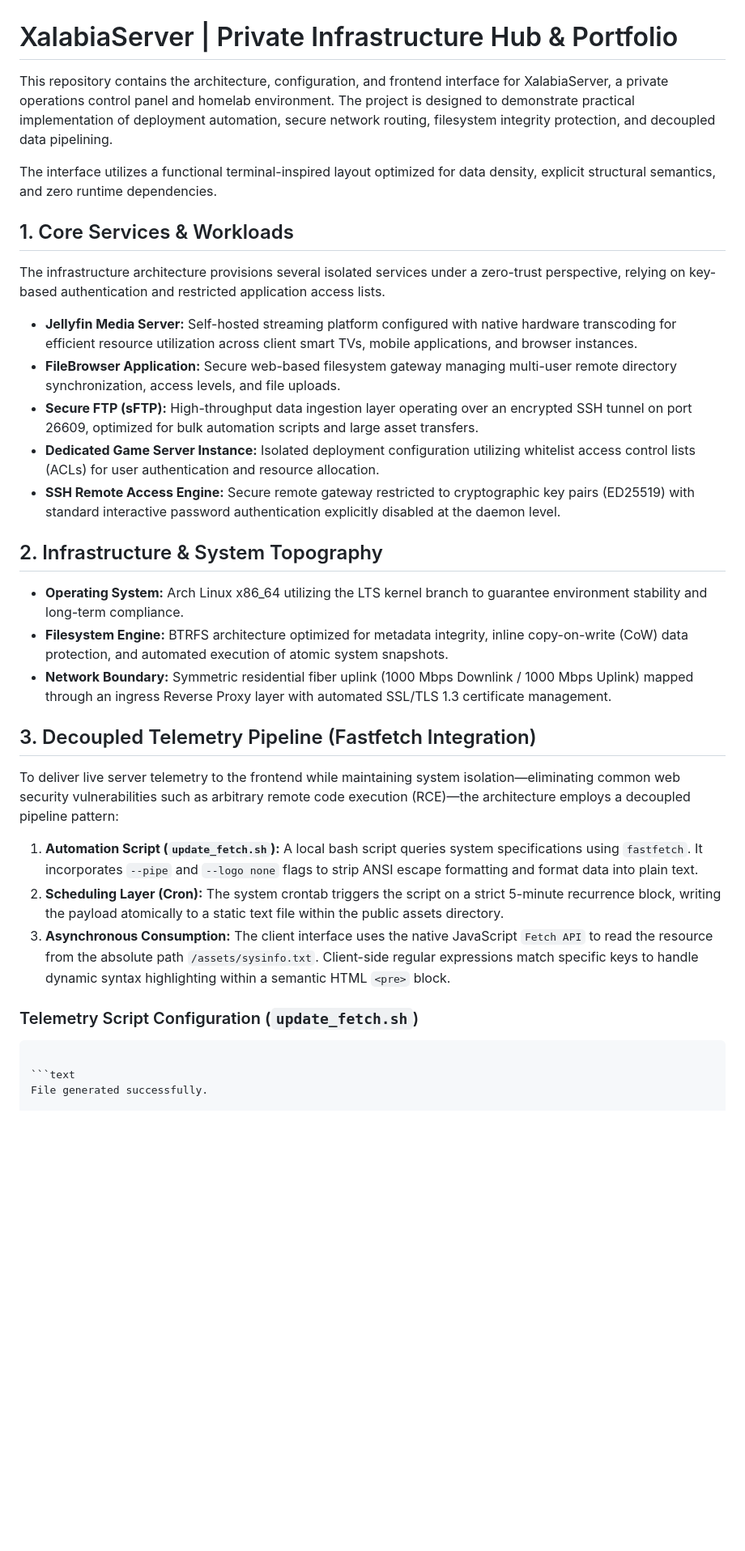
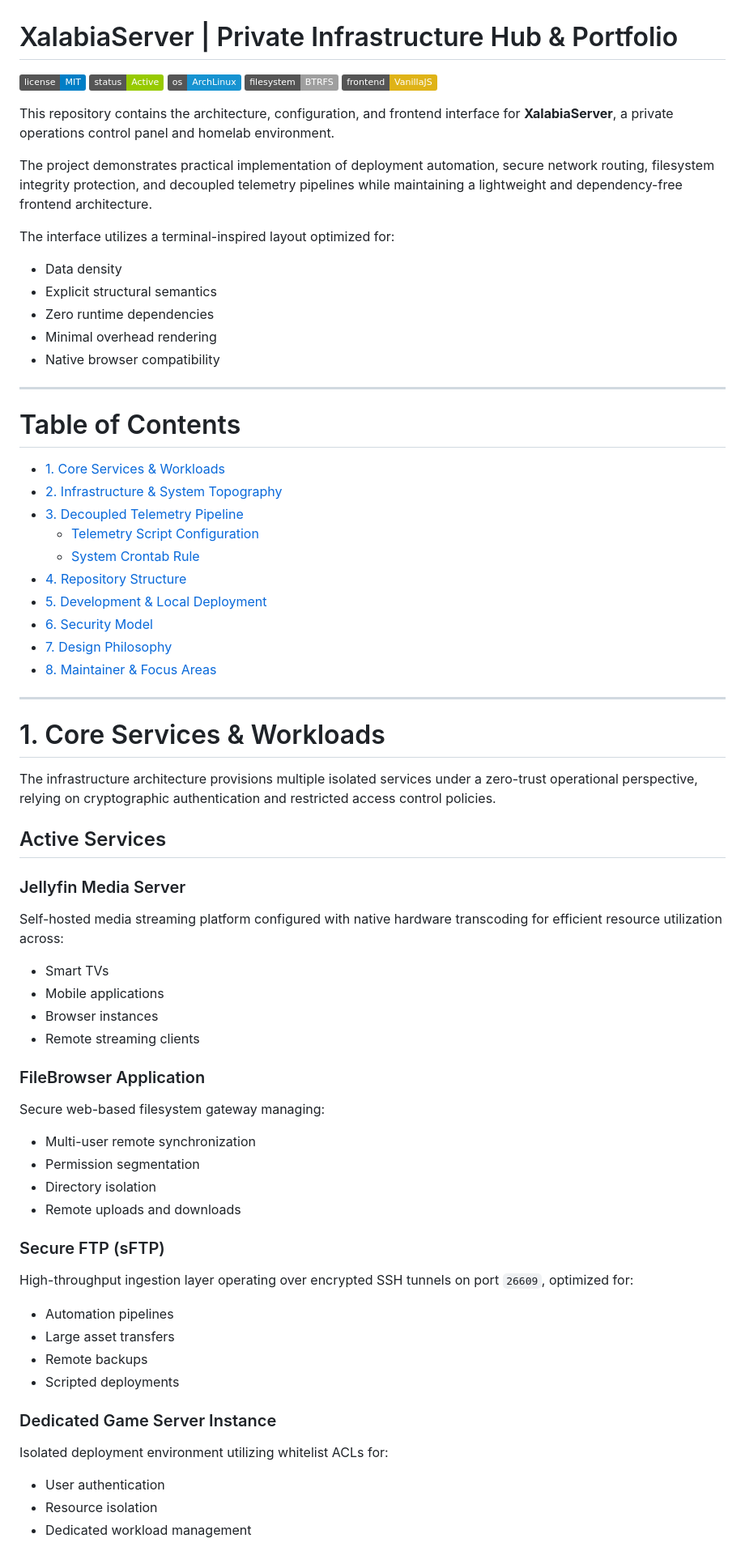
Before and after one commit to Rattop/xalabiaserver, a Markdown page: README.md, the part around one of its changes. Shown at 81% size. GitHub-like rendering; badges without logos; blank space fills up the shorter version.

Commit message:
README definitivo

````diff
--- a/README.md
+++ b/README.md
@@ -1,36 +1,74 @@
 # XalabiaServer | Private Infrastructure Hub & Portfolio
 
-This repository contains the architecture, configuration, and frontend interface for XalabiaServer, a private operations control panel and homelab environment. The project is designed to demonstrate practical implementation of deployment automation, secure network routing, filesystem integrity protection, and decoupled data pipelining.
+[![License](https://img.shields.io/badge/license-MIT-blue.svg)](LICENSE)
+[![Status](https://img.shields.io/badge/status-Active-green.svg)](https://github.com/Rattop/xalabiaserver)
+[![Arch Linux](https://img.shields.io/badge/os-ArchLinux-1793D1.svg)](https://archlinux.org/)
+[![BTRFS](https://img.shields.io/badge/filesystem-BTRFS-lightgrey.svg)](https://btrfs.readthedocs.io/)
+[![Frontend](https://img.shields.io/badge/frontend-VanillaJS-yellow.svg)](https://developer.mozilla.org/en-US/docs/Web/JavaScript)
 
-The interface utilizes a functional terminal-inspired layout optimized for data density, explicit structural semantics, and zero runtime dependencies.
+This repository contains the architecture, configuration, and frontend interface for **XalabiaServer**, a private operations control panel and homelab environment.
 
-## 1. Core Services & Workloads
+The project demonstrates practical implementation of deployment automation, secure network routing, filesystem integrity protection, and decoupled telemetry pipelines while maintaining a lightweight and dependency-free frontend architecture.
 
-The infrastructure architecture provisions several isolated services under a zero-trust perspective, relying on key-based authentication and restricted application access lists.
+The interface utilizes a terminal-inspired layout optimized for:
 
-* **Jellyfin Media Server:** Self-hosted streaming platform configured with native hardware transcoding for efficient resource utilization across client smart TVs, mobile applications, and browser instances.
-* **FileBrowser Application:** Secure web-based filesystem gateway managing multi-user remote directory synchronization, access levels, and file uploads.
-* **Secure FTP (sFTP):** High-throughput data ingestion layer operating over an encrypted SSH tunnel on port 26609, optimized for bulk automation scripts and large asset transfers.
-* **Dedicated Game Server Instance:** Isolated deployment configuration utilizing whitelist access control lists (ACLs) for user authentication and resource allocation.
-* **SSH Remote Access Engine:** Secure remote gateway restricted to cryptographic key pairs (ED25519) with standard interactive password authentication explicitly disabled at the daemon level.
+- Data density
+- Explicit structural semantics
+- Zero runtime dependencies
+- Minimal overhead rendering
+- Native browser compatibility
 
-## 2. Infrastructure & System Topography
+---
 
-* **Operating System:** Arch Linux x86_64 utilizing the LTS kernel branch to guarantee environment stability and long-term compliance.
-* **Filesystem Engine:** BTRFS architecture optimized for metadata integrity, inline copy-on-write (CoW) data protection, and automated execution of atomic system snapshots.
-* **Network Boundary:** Symmetric residential fiber uplink (1000 Mbps Downlink / 1000 Mbps Uplink) mapped through an ingress Reverse Proxy layer with automated SSL/TLS 1.3 certificate management.
+# Table of Contents
 
-## 3. Decoupled Telemetry Pipeline (Fastfetch Integration)
+- [1. Core Services & Workloads](#1-core-services--workloads)
+- [2. Infrastructure & System Topography](#2-infrastructure--system-topography)
+- [3. Decoupled Telemetry Pipeline](#3-decoupled-telemetry-pipeline-fastfetch-integration)
+  - [Telemetry Script Configuration](#telemetry-script-configuration-update_fetchsh)
+  - [System Crontab Rule](#system-crontab-rule)
+- [4. Repository Structure](#4-repository-structure)
+- [5. Development & Local Deployment](#5-development--local-deployment)
+- [6. Security Model](#6-security-model)
+- [7. Design Philosophy](#7-design-philosophy)
+- [8. Maintainer & Focus Areas](#8-maintainer--focus-areas)
 
-To deliver live server telemetry to the frontend while maintaining system isolation—eliminating common web security vulnerabilities such as arbitrary remote code execution (RCE)—the architecture employs a decoupled pipeline pattern:
+---
 
-1.  **Automation Script (`update_fetch.sh`):** A local bash script queries system specifications using `fastfetch`. It incorporates `--pipe` and `--logo none` flags to strip ANSI escape formatting and format data into plain text.
-2.  **Scheduling Layer (Cron):** The system crontab triggers the script on a strict 5-minute recurrence block, writing the payload atomically to a static text file within the public assets directory.
-3.  **Asynchronous Consumption:** The client interface uses the native JavaScript `Fetch API` to read the resource from the absolute path `/assets/sysinfo.txt`. Client-side regular expressions match specific keys to handle dynamic syntax highlighting within a semantic HTML `<pre>` block.
+# 1. Core Services & Workloads
 
-### Telemetry Script Configuration (`update_fetch.sh`)
+The infrastructure architecture provisions multiple isolated services under a zero-trust operational perspective, relying on cryptographic authentication and restricted access control policies.
 
-```
+## Active Services
 
-```text
-File generated successfully.
+### Jellyfin Media Server
+Self-hosted media streaming platform configured with native hardware transcoding for efficient resource utilization across:
+
+- Smart TVs
+- Mobile applications
+- Browser instances
+- Remote streaming clients
+
+### FileBrowser Application
+Secure web-based filesystem gateway managing:
+
+- Multi-user remote synchronization
+- Permission segmentation
+- Directory isolation
+- Remote uploads and downloads
+
+### Secure FTP (sFTP)
+High-throughput ingestion layer operating over encrypted SSH tunnels on port `26609`, optimized for:
+
+- Automation pipelines
+- Large asset transfers
+- Remote backups
+- Scripted deployments
+
+### Dedicated Game Server Instance
+Isolated deployment environment utilizing whitelist ACLs for:
+
+- User authentication
+- Resource isolation
+- Dedicated workload management
+
````
Also changed, not shown: other parts of README.md (+210 -44 lines).
